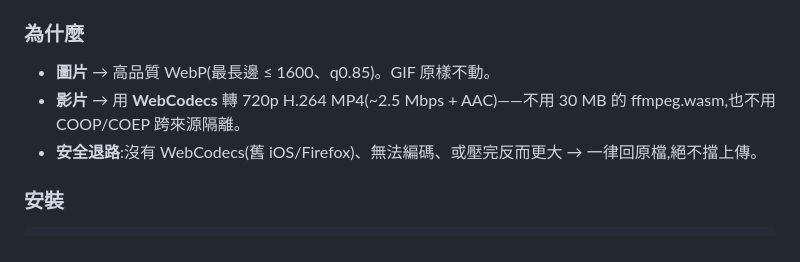
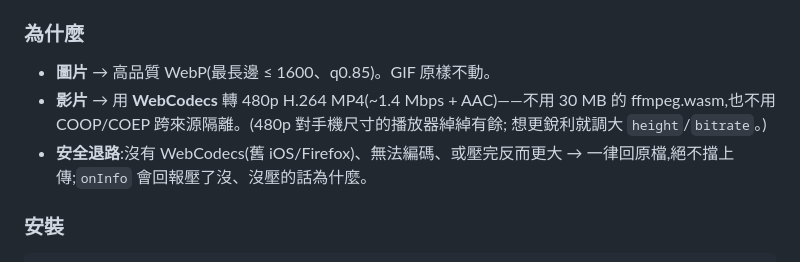
Before and after one commit to lp250isme/media-compress, a Markdown page: README.md, the part around one of its changes. GitHub-like rendering.

```diff
--- a/README.md
+++ b/README.md
@@ -75,10 +83,11 @@ const out = await compressMedia(file, {
 ### 為什麼
 
 - **圖片** → 高品質 WebP(最長邊 ≤ 1600、q0.85)。GIF 原樣不動。
-- **影片** → 用 **WebCodecs** 轉 720p H.264 MP4(~2.5 Mbps + AAC)——不用 30 MB
-  的 ffmpeg.wasm,也不用 COOP/COEP 跨來源隔離。
+- **影片** → 用 **WebCodecs** 轉 480p H.264 MP4(~1.4 Mbps + AAC)——不用 30 MB
+  的 ffmpeg.wasm,也不用 COOP/COEP 跨來源隔離。(480p 對手機尺寸的播放器綽綽有餘;
+  想更銳利就調大 `height`/`bitrate`。)
 - **安全退路**:沒有 WebCodecs(舊 iOS/Firefox)、無法編碼、或壓完反而更大 →
-  一律回原檔,絕不擋上傳。
+  一律回原檔,絕不擋上傳;`onInfo` 會回報壓了沒、沒壓的話為什麼。
 
 ### 安裝
 
```
Also changed, not shown: other parts of README.md (+24 -11 lines).
